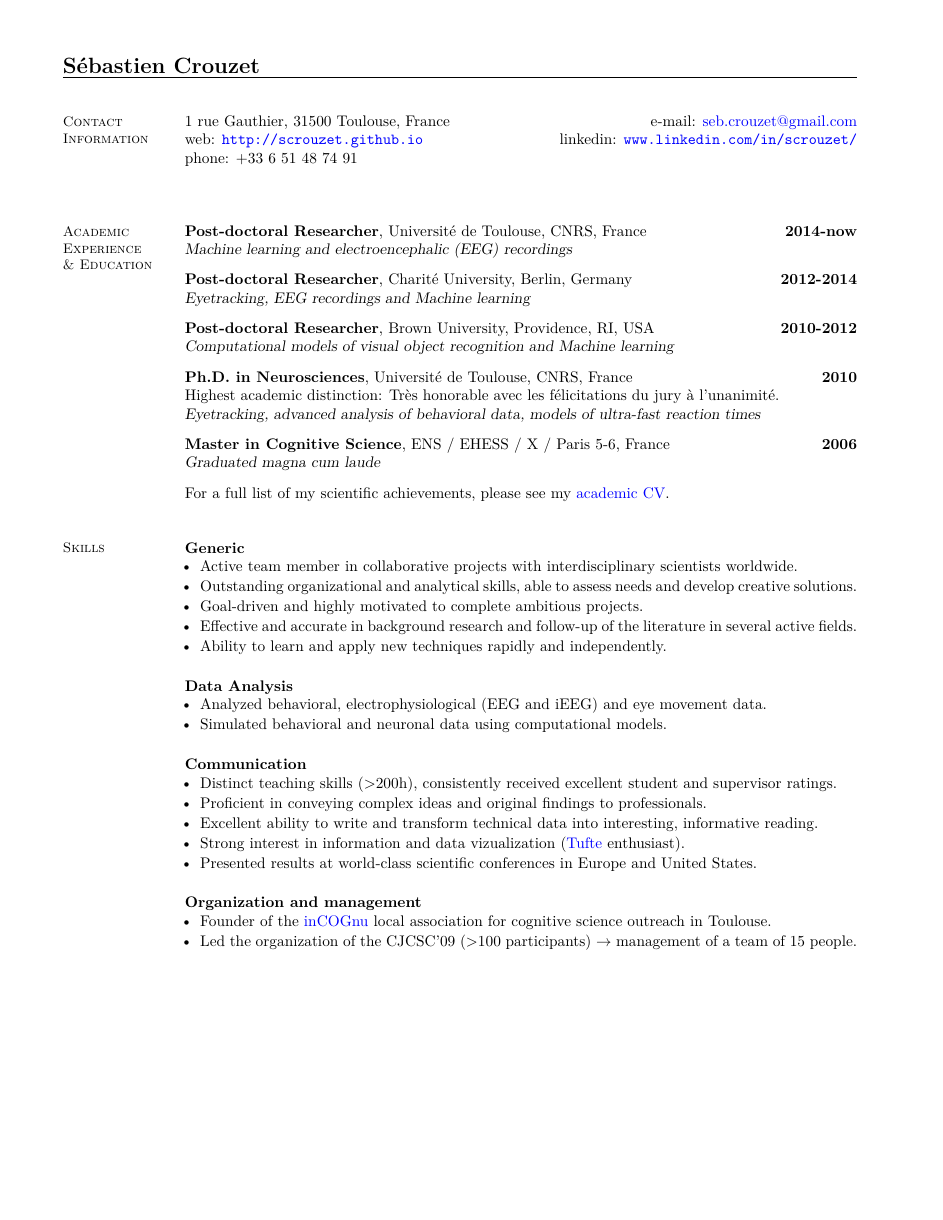
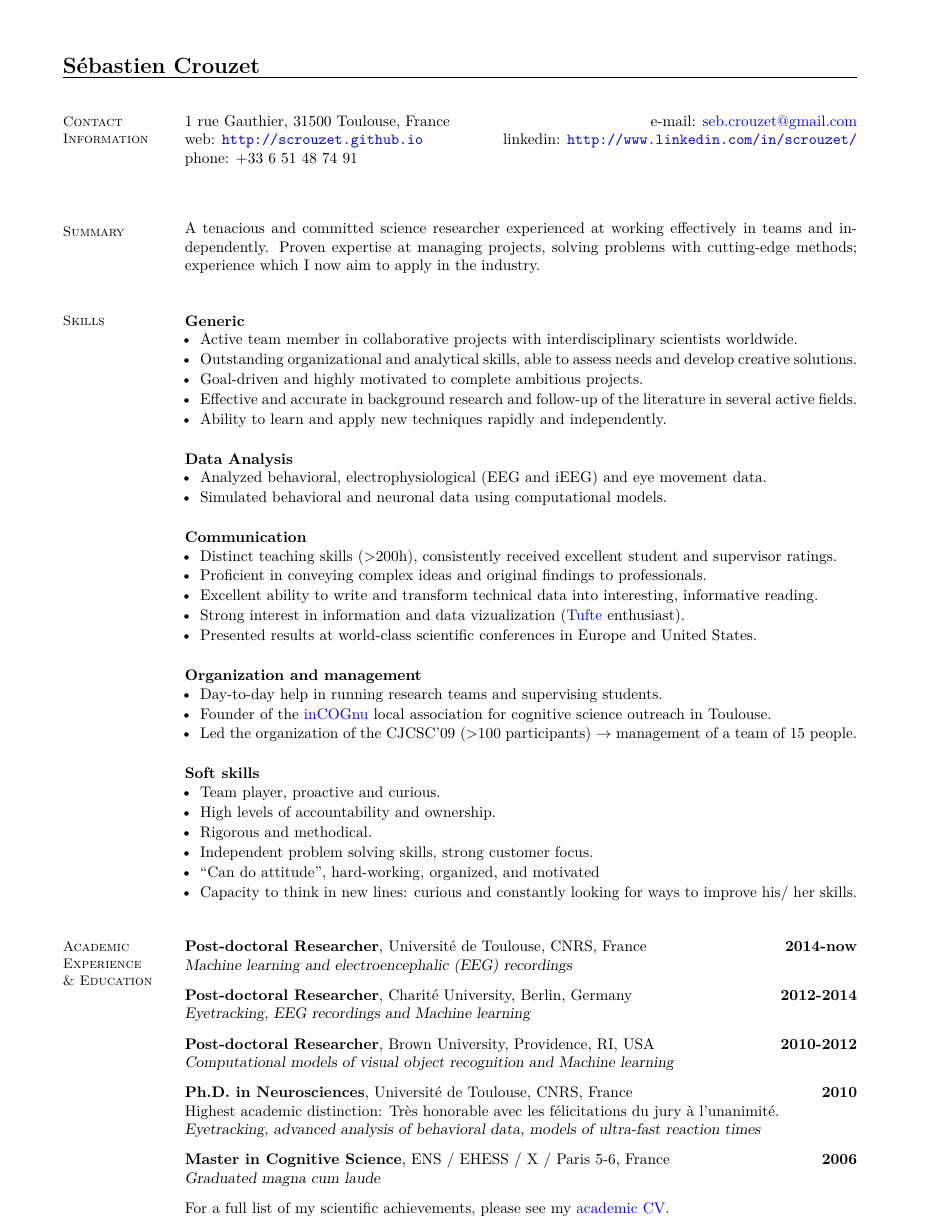
Before and after one commit to scrouzet/scrouzet.github.com, a LaTeX CV (cv/SebastienCrouzet_datascientist.tex): page 1 of 2. Compiled offline with pdfLaTeX.

Commit message:
updated CV

```diff
--- a/cv/SebastienCrouzet_datascientist.tex
+++ b/cv/SebastienCrouzet_datascientist.tex
@@ -38,41 +38,15 @@
     \section{\mysidestyle Contact\\Information}
     1 rue Gauthier, 31500 Toulouse, France
     \hfill e-mail: \href{mailto:seb.crouzet@gmail.com}{seb.crouzet@gmail.com} \\
-    web: \url{http://scrouzet.github.io} \hfill linkedin: \url{www.linkedin.com/in/scrouzet/}\\
+    web: \url{http://scrouzet.github.io} \hfill linkedin: \url{http://www.linkedin.com/in/scrouzet/}\\
     \hfill phone: +33 6 51 48 74 91 \\
     % \hfill fax: +33 5 62 17 28 09 \\
 
     \vspace{3mm}
-    % Education
-    \section{\mysidestyle  Academic \\ Experience\\ \& Education  }
+    \section{\mysidestyle Summary}
+    \vspace{-0.5mm}
 
-  	\textbf{Post-doctoral Researcher}, Université de Toulouse, CNRS, France \hfill \textbf{2014-now}\\
-	\textsl{Machine learning and electroencephalic (EEG) recordings}
-
-	\vspace{-1.5mm}
-	\textbf{Post-doctoral Researcher}, Charité University, Berlin, Germany \hfill \textbf{2012-2014}\\
-	\textsl{Eyetracking, EEG recordings and Machine learning}
-
-	\vspace{-1.5mm}
-	\textbf{Post-doctoral Researcher}, Brown University, Providence, RI, USA \hfill \textbf{2010-2012}\\
-	\textsl{Computational models of visual object recognition and Machine learning}
-	%\vspace{-4mm}
-	%\begin{itemize} \itemsep1pt \parskip0pt \parsep0pt
-  	%	\item MATLAB and R: Multivariate classification and regression
-  	%	\item Computational models of visual object recognition
-	%\end{itemize}
-
-	\vspace{-1.5mm}
-         \textbf{Ph.D. in Neurosciences}, Université de Toulouse, CNRS, France \hfill \textbf{2010}\\
-	Highest academic distinction: Très honorable avec les félicitations du jury à l'unanimité.\\
-	\textsl{Eyetracking, advanced analysis of behavioral data, models of ultra-fast reaction times}
-
-	\vspace{-1.5mm}
-	\textbf{Master in Cognitive Science}, ENS / EHESS / X / Paris 5-6, France  \hfill \textbf{2006}\\
-	\textsl{Graduated magna cum laude}
-
-	\vspace{-1.5mm}
-	For a full list of my scientific achievements, please see my \href{http://scrouzet.github.io/cv/CVSebastienCrouzet.pdf}{academic CV}.
+	A tenacious and committed science researcher experienced at working effectively in teams and independently. Proven expertise at managing projects, solving problems with cutting-edge methods; experience which I now aim to apply in the industry.
 
 
 %\newpage
@@ -107,9 +81,52 @@
 
 	\paragraph{Organization and management}
 	\begin{itemize} \itemsep1pt \parskip0pt \parsep0pt \leftmargin=0em \itemindent=-1.5em
+		\item Day-to-day help in running research teams and supervising students.
   		\item Founder of the \href{http://incognu.fr/}{inCOGnu} local association for cognitive science outreach in Toulouse.
   		\item Led the organization of the CJCSC'09 (>100 participants) $\rightarrow$ management of a team of 15 people.
 	\end{itemize}
+
+	\paragraph{Soft skills}
+	\begin{itemize} \itemsep1pt \parskip0pt \parsep0pt \leftmargin=0em \itemindent=-1.5em
+  		\item Team player, proactive and curious.
+  		\item High levels of accountability and ownership.
+		\item Rigorous and methodical.
+		\item Independent problem solving skills, strong customer focus.
+		\item “Can do attitude”, hard-working, organized, and motivated
+		\item  Capacity to think in new lines: curious and constantly looking for ways to improve his/ her skills.
+	\end{itemize}
+
+  \vspace{3mm}
+    % Education
+    \section{\mysidestyle  Academic \\ Experience\\ \& Education  }
+
+  	\textbf{Post-doctoral Researcher}, Université de Toulouse, CNRS, France \hfill \textbf{2014-now}\\
+	\textsl{Machine learning and electroencephalic (EEG) recordings}
+
+	\vspace{-1.5mm}
+	\textbf{Post-doctoral Researcher}, Charité University, Berlin, Germany \hfill \textbf{2012-2014}\\
+	\textsl{Eyetracking, EEG recordings and Machine learning}
+
+	\vspace{-1.5mm}
+	\textbf{Post-doctoral Researcher}, Brown University, Providence, RI, USA \hfill \textbf{2010-2012}\\
+	\textsl{Computational models of visual object recognition and Machine learning}
+	%\vspace{-4mm}
+	%\begin{itemize} \itemsep1pt \parskip0pt \parsep0pt
+  	%	\item MATLAB and R: Multivariate classification and regression
+  	%	\item Computational models of visual object recognition
+	%\end{itemize}
+
+	\vspace{-1.5mm}
+         \textbf{Ph.D. in Neurosciences}, Université de Toulouse, CNRS, France \hfill \textbf{2010}\\
+	Highest academic distinction: Très honorable avec les félicitations du jury à l'unanimité.\\
+	\textsl{Eyetracking, advanced analysis of behavioral data, models of ultra-fast reaction times}
+
+	\vspace{-1.5mm}
+	\textbf{Master in Cognitive Science}, ENS / EHESS / X / Paris 5-6, France  \hfill \textbf{2006}\\
+	\textsl{Graduated magna cum laude}
+
+	\vspace{-1.5mm}
+	For a full list of my scientific achievements, please see my \href{http://scrouzet.github.io/cv/CVSebastienCrouzet.pdf}{academic CV}.
 
 
 \newpage
```
Also changed, not shown: cv/CVSebastienCrouzet.tex (+10 -5 lines), cv/CVSebastienCrouzet_FR.tex (+4 -1 lines), cv/CVSebastienCrouzet.pdf, cv/CVSebastienCrouzet_FR.pdf, cv/SebastienCrouzet_datascientist.pdf, cv/SebastienCrouzet_datascientist.tex (9 more changed lines), 5 other files.
